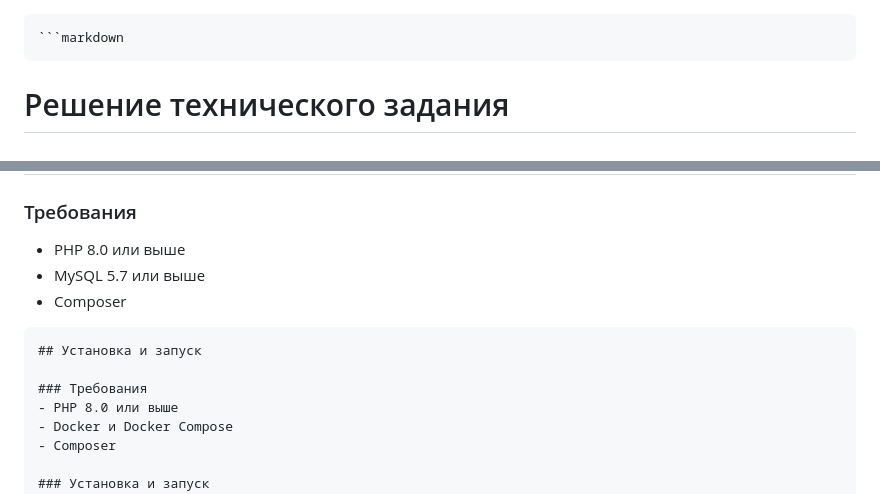
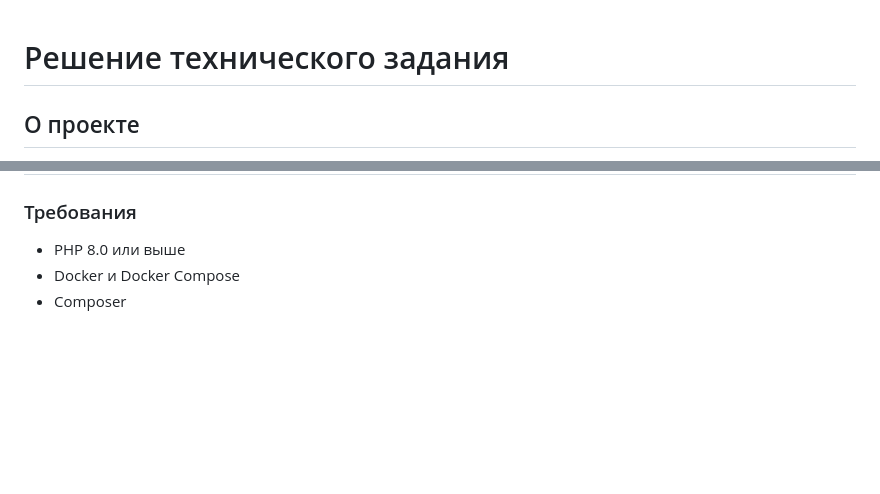
Before and after one commit to Spewedandbraked/job-application2, a Markdown page: README.md, 2 parts joined by grey strips. GitHub-like rendering; blank space fills up the shorter version.

Commit message:
edit_README

````diff
--- a/README.md
+++ b/README.md
@@ -1,4 +1,3 @@
-    ```markdown
 # Решение технического задания
 
 ## О проекте
@@ -214,14 +213,6 @@ public static function isHtmlStructureValid($tags): bool
 
 ### Требования
 - PHP 8.0 или выше
-- MySQL 5.7 или выше
-- Composer
-
-```markdown
-## Установка и запуск
-
-### Требования
-- PHP 8.0 или выше
 - Docker и Docker Compose
 - Composer
 
````
Also changed, not shown: other parts of README.md (+0 -1 lines).
